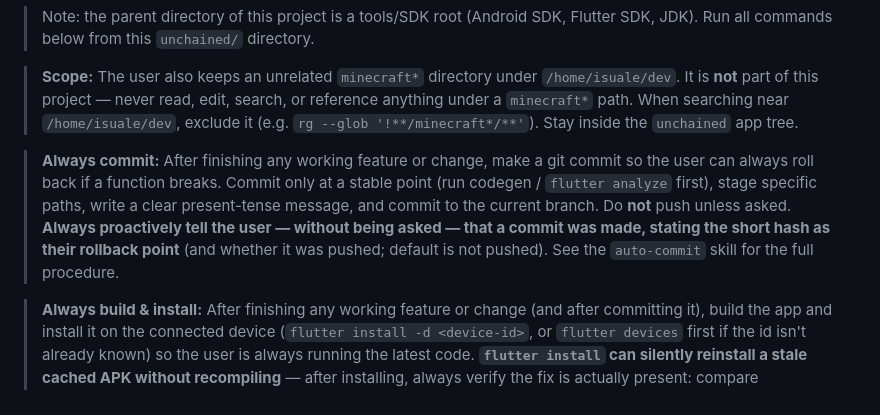
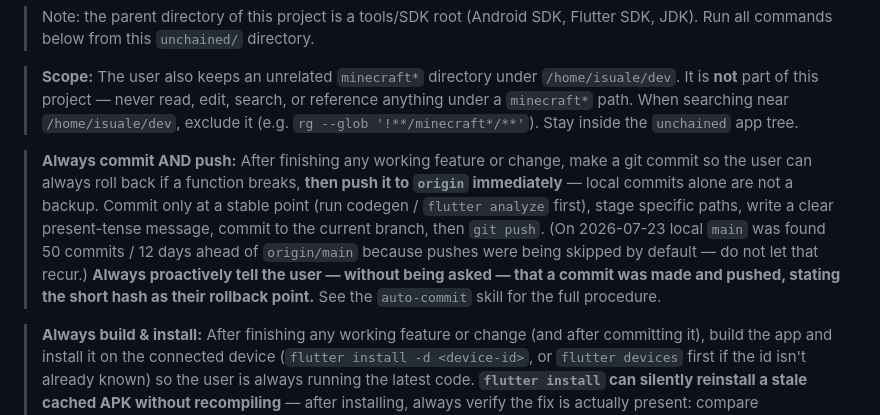
Before and after one commit to isuale/Unchained, a Markdown page: CLAUDE.md, the part around the change. Rendered like a GitHub page.

Commit message:
Require pushing after every commit, not just committing locally
Local main sat 50 commits / 12 days ahead of origin/main because the
prior rule said not to push unless asked. Commits alone on one disk
aren't a real backup, so auto-commit now pushes by default.

Co-Authored-By: Claude Sonnet 5 <noreply@anthropic.com>

```diff
--- a/CLAUDE.md
+++ b/CLAUDE.md
@@ -10,7 +10,7 @@ This file provides guidance to Claude Code (claude.ai/code) when working with co
 
 > **Scope:** The user also keeps an unrelated `minecraft*` directory under `/home/isuale/dev`. It is **not** part of this project — never read, edit, search, or reference anything under a `minecraft*` path. When searching near `/home/isuale/dev`, exclude it (e.g. `rg --glob '!**/minecraft*/**'`). Stay inside the `unchained` app tree.
 
-> **Always commit:** After finishing any working feature or change, make a git commit so the user can always roll back if a function breaks. Commit only at a stable point (run codegen / `flutter analyze` first), stage specific paths, write a clear present-tense message, and commit to the current branch. Do **not** push unless asked. **Always proactively tell the user — without being asked — that a commit was made, stating the short hash as their rollback point** (and whether it was pushed; default is not pushed). See the `auto-commit` skill for the full procedure.
+> **Always commit AND push:** After finishing any working feature or change, make a git commit so the user can always roll back if a function breaks, **then push it to `origin` immediately** — local commits alone are not a backup. Commit only at a stable point (run codegen / `flutter analyze` first), stage specific paths, write a clear present-tense message, commit to the current branch, then `git push`. (On 2026-07-23 local `main` was found 50 commits / 12 days ahead of `origin/main` because pushes were being skipped by default — do not let that recur.) **Always proactively tell the user — without being asked — that a commit was made and pushed, stating the short hash as their rollback point.** See the `auto-commit` skill for the full procedure.
 
 > **Always build & install:** After finishing any working feature or change (and after committing it), build the app and install it on the connected device (`flutter install -d <device-id>`, or `flutter devices` first if the id isn't already known) so the user is always running the latest code. **`flutter install` can silently reinstall a stale cached APK without recompiling** — after installing, always verify the fix is actually present: compare `sha256sum` of the local `build/app/outputs/flutter-apk/app-release.apk` against the APK pulled back from the device (`adb shell pm path <pkg>` then `adb pull`), and confirm the local APK's mtime is newer than the source edit. Never report an install as done without this check. Because reinstalling can disable the accessibility watchdog, immediately follow with the `arm-uninstall-protection` skill to re-arm and verify all three uninstall-protection layers, and report their state. Skip this only if no device is connected (say so) or the change has no runtime surface to install (e.g. docs-only).
 >
```
Also changed, not shown: 1 other file.
